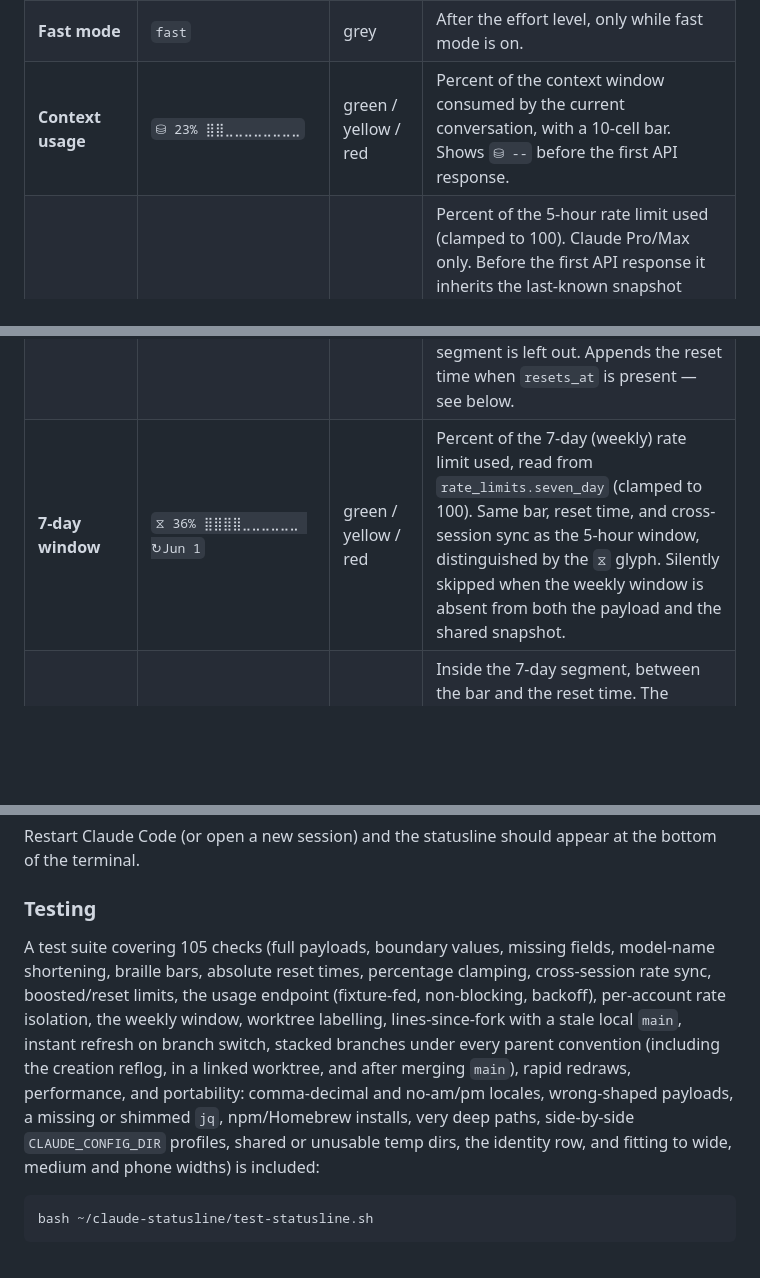
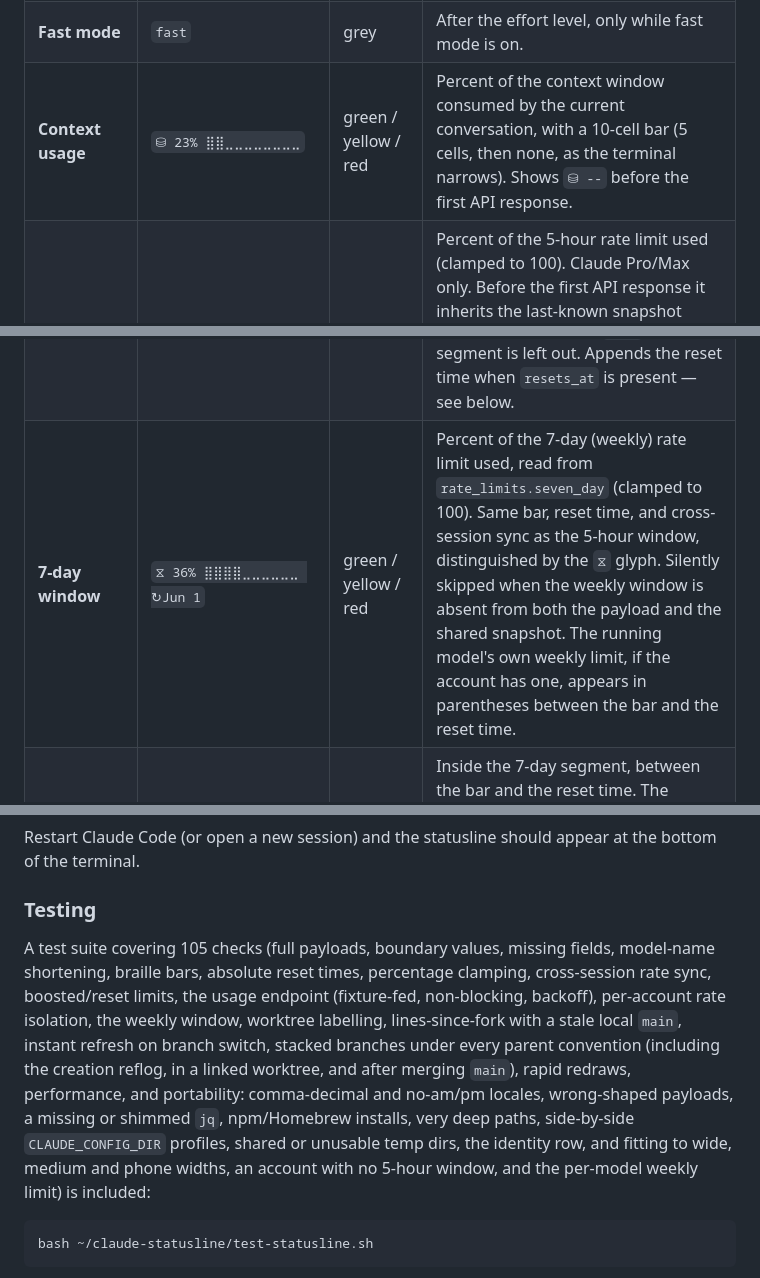
Before and after one commit to tedserbinski/claude-code-statusline, a Markdown page: README.md, 3 parts joined by grey strips. GitHub-like rendering; blank space fills up the shorter version.

````diff
--- a/README.md
+++ b/README.md
@@ -77,9 +80,9 @@ Row 1 holds the directory through lines changed, row 2 the model through the pen
 | **Effort level** | `high` | grey | Right after the model name (`◆ Opus 4.7 1M high`), only when an effort level is set. |
 | **Output style** | `☰Explanatory` | grey | After the effort level (`◆ Opus 5.5 medium ☰Learning`). Hidden when the style is `default`. |
 | **Fast mode** | `fast` | grey | After the effort level, only while fast mode is on. |
-| **Context usage** | `⛁ 23% ⣿⣿⣀⣀⣀⣀⣀⣀⣀⣀` | green / yellow / red | Percent of the context window consumed by the current conversation, with a 10-cell bar. Shows `⛁ --` before the first API response. |
+| **Context usage** | `⛁ 23% ⣿⣿⣀⣀⣀⣀⣀⣀⣀⣀` | green / yellow / red | Percent of the context window consumed by the current conversation, with a 10-cell bar (5 cells, then none, as the terminal narrows). Shows `⛁ --` before the first API response. |
 | **5-hour window** | `⏱ 74% ⣿⣿⣿⣿⣿⣿⣿⣀⣀⣀ ↻8:10pm` | green / yellow / red | Percent of the 5-hour rate limit used (clamped to 100). Claude Pro/Max only. Before the first API response it inherits the last-known snapshot from any other session **on the same account**; shows `⏱ --` only when nothing is known about either window (including right after switching accounts). When the weekly window is known but the account has no 5-hour window — the usage endpoint reports it as `null` — the segment is left out. Appends the reset time when `resets_at` is present — see below. |
-| **7-day window** | `⧖ 36% ⣿⣿⣿⣿⣀⣀⣀⣀⣀⣀ ↻Jun 1` | green / yellow / red | Percent of the 7-day (weekly) rate limit used, read from `rate_limits.seven_day` (clamped to 100). Same bar, reset time, and cross-session sync as the 5-hour window, distinguished by the `⧖` glyph. Silently skipped when the weekly window is absent from both the payload and the shared snapshot. |
+| **7-day window** | `⧖ 36% ⣿⣿⣿⣿⣀⣀⣀⣀⣀⣀ ↻Jun 1` | green / yellow / red | Percent of the 7-day (weekly) rate limit used, read from `rate_limits.seven_day` (clamped to 100). Same bar, reset time, and cross-session sync as the 5-hour window, distinguished by the `⧖` glyph. Silently skipped when the weekly window is absent from both the payload and the shared snapshot. The running model's own weekly limit, if the account has one, appears in parentheses between the bar and the reset time. |
 | **Model weekly limit** | `(Fable 89%)` | green / yellow / red | Inside the 7-day segment, between the bar and the reset time. The running model's own weekly limit, from the usage endpoint's `weekly_scoped` entries. Only shown when the account has one for this model; needs the usage endpoint (not `CLAUDE_SL_USAGE_TTL=0`). |
 | **Reset time** | `↻8:10pm` / `↻Jun 1` | grey | When the rate window resets, read from `resets_at`. Shows the clock time if it resets later today, otherwise the month + day. Hidden if the reset is further out than the window itself. If the reset has already *passed*, the window rolled over — the segment shows `0%` with no `↻` (the new window's anchor is unknown until the next API response). |
 | **Pending update** | `v2.1.297 ↑` | green | Only when the installed Claude Code differs from the running one; shows the installed version, which a restart switches to. Hidden otherwise. |
@@ -130,7 +133,7 @@ Restart Claude Code (or open a new session) and the statusline should appear at
 
 ### Testing
 
-A test suite covering 105 checks (full payloads, boundary values, missing fields, model-name shortening, braille bars, absolute reset times, percentage clamping, cross-session rate sync, boosted/reset limits, the usage endpoint (fixture-fed, non-blocking, backoff), per-account rate isolation, the weekly window, worktree labelling, lines-since-fork with a stale local `main`, instant refresh on branch switch, stacked branches under every parent convention (including the creation reflog, in a linked worktree, and after merging `main`), rapid redraws, performance, and portability: comma-decimal and no-am/pm locales, wrong-shaped payloads, a missing or shimmed `jq`, npm/Homebrew installs, very deep paths, side-by-side `CLAUDE_CONFIG_DIR` profiles, shared or unusable temp dirs, the identity row, and fitting to wide, medium and phone widths) is included:
+A test suite covering 105 checks (full payloads, boundary values, missing fields, model-name shortening, braille bars, absolute reset times, percentage clamping, cross-session rate sync, boosted/reset limits, the usage endpoint (fixture-fed, non-blocking, backoff), per-account rate isolation, the weekly window, worktree labelling, lines-since-fork with a stale local `main`, instant refresh on branch switch, stacked branches under every parent convention (including the creation reflog, in a linked worktree, and after merging `main`), rapid redraws, performance, and portability: comma-decimal and no-am/pm locales, wrong-shaped payloads, a missing or shimmed `jq`, npm/Homebrew installs, very deep paths, side-by-side `CLAUDE_CONFIG_DIR` profiles, shared or unusable temp dirs, the identity row, and fitting to wide, medium and phone widths, an account with no 5-hour window, and the per-model weekly limit) is included:
 
 ```sh
 bash ~/claude-statusline/test-statusline.sh
````
Also changed, not shown: other parts of README.md (+10 -5 lines), screenshot.png, 1 other file.
